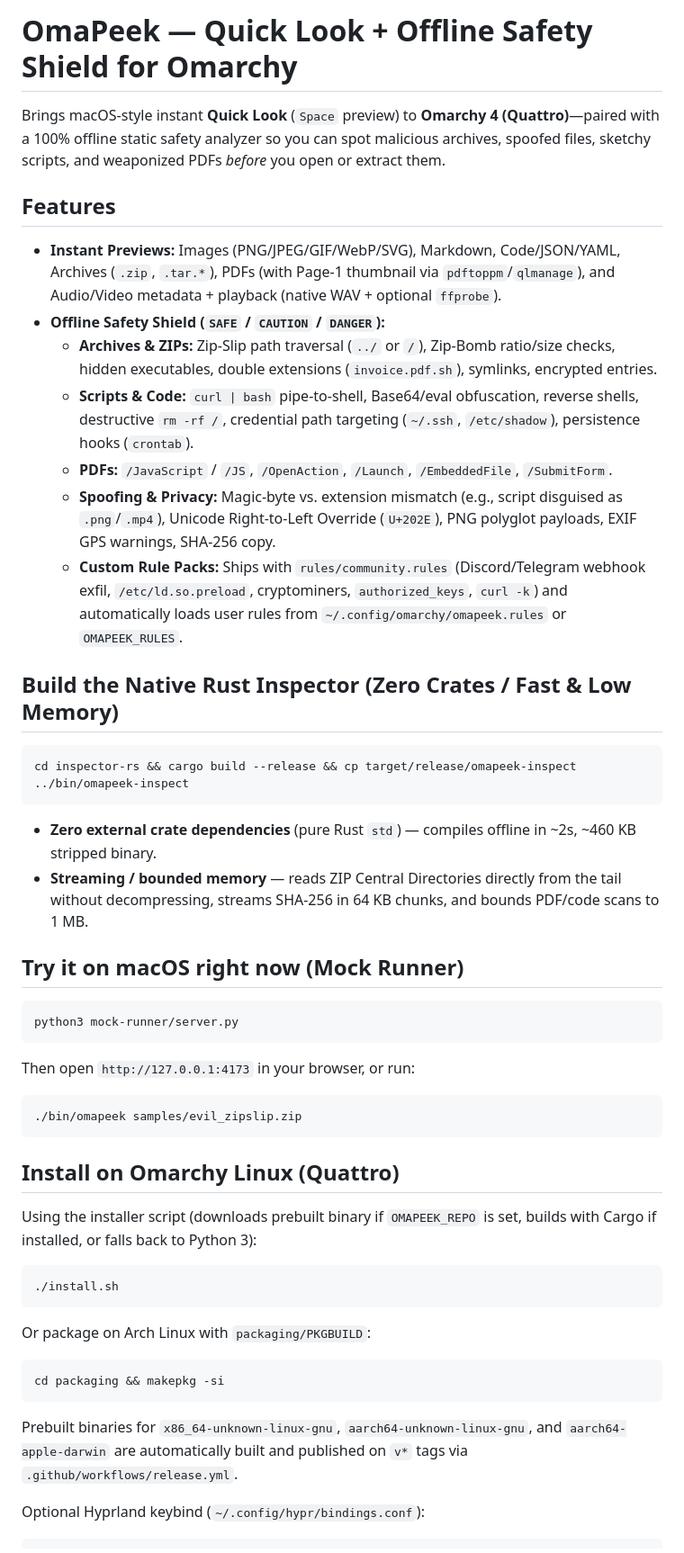
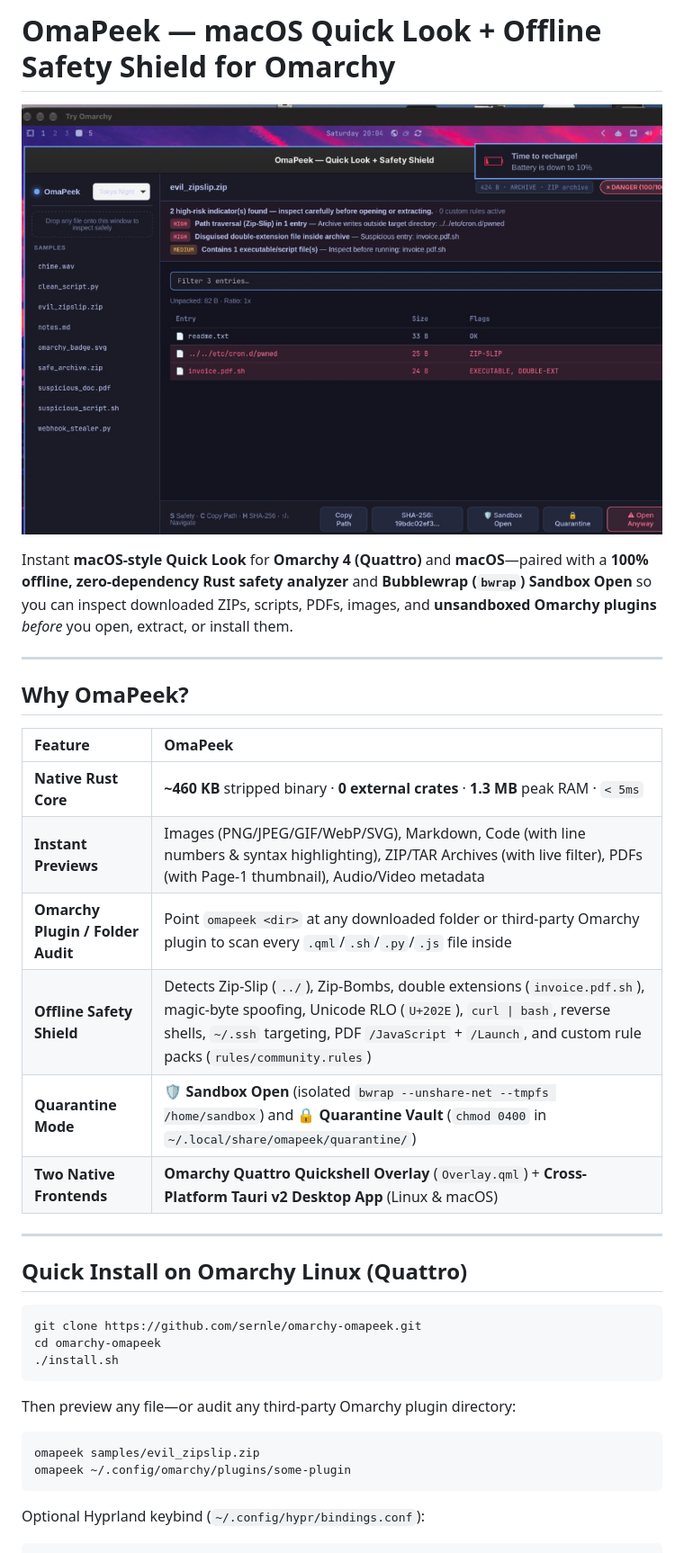
Before and after one commit to sernle/omarchy-omapeek, a Markdown page: README.md, the part around one of its changes. Shown at 90% size. Rendered like a GitHub page; pictures changed too: assets/demo.jpg (added).

Commit message:
v0.2.0: Add Omarchy Plugin / Directory Audit mode and hero README screenshot

````diff
--- a/README.md
+++ b/README.md
@@ -1,42 +1,37 @@
-# OmaPeek — Quick Look + Offline Safety Shield for Omarchy
+# OmaPeek — macOS Quick Look + Offline Safety Shield for Omarchy
 
-Brings macOS-style instant **Quick Look** (`Space` preview) to **Omarchy 4 (Quattro)**—paired with a 100% offline static safety analyzer so you can spot malicious archives, spoofed files, sketchy scripts, and weaponized PDFs *before* you open or extract them.
+![OmaPeek catching a Zip-Slip + double-extension archive on Omarchy Linux](assets/demo.jpg)
 
-## Features
-- **Instant Previews:** Images (PNG/JPEG/GIF/WebP/SVG), Markdown, Code/JSON/YAML, Archives (`.zip`, `.tar.*`), PDFs (with Page-1 thumbnail via `pdftoppm`/`qlmanage`), and Audio/Video metadata + playback (native WAV + optional `ffprobe`).
-- **Offline Safety Shield (`SAFE` / `CAUTION` / `DANGER`):**
-  - **Archives & ZIPs:** Zip-Slip path traversal (`../` or `/`), Zip-Bomb ratio/size checks, hidden executables, double extensions (`invoice.pdf.sh`), symlinks, encrypted entries.
-  - **Scripts & Code:** `curl | bash` pipe-to-shell, Base64/eval obfuscation, reverse shells, destructive `rm -rf /`, credential path targeting (`~/.ssh`, `/etc/shadow`), persistence hooks (`crontab`).
-  - **PDFs:** `/JavaScript` / `/JS`, `/OpenAction`, `/Launch`, `/EmbeddedFile`, `/SubmitForm`.
-  - **Spoofing & Privacy:** Magic-byte vs. extension mismatch (e.g., script disguised as `.png`/`.mp4`), Unicode Right-to-Left Override (`U+202E`), PNG polyglot payloads, EXIF GPS warnings, SHA-256 copy.
-  - **Custom Rule Packs:** Ships with `rules/community.rules` (Discord/Telegram webhook exfil, `/etc/ld.so.preload`, cryptominers, `authorized_keys`, `curl -k`) and automatically loads user rules from `~/.config/omarchy/omapeek.rules` or `OMAPEEK_RULES`.
+Instant **macOS-style Quick Look** for **Omarchy 4 (Quattro)** and **macOS**—paired with a **100% offline, zero-dependency Rust safety analyzer** and **Bubblewrap (`bwrap`) Sandbox Open** so you can inspect downloaded ZIPs, scripts, PDFs, images, and **unsandboxed Omarchy plugins** *before* you open, extract, or install them.
 
-## Build the Native Rust Inspector (Zero Crates / Fast & Low Memory)
+---
+
+## Why OmaPeek?
+
+| Feature | OmaPeek |
+| :--- | :--- |
+| **Native Rust Core** | **~460 KB** stripped binary · **0 external crates** · **1.3 MB** peak RAM · `< 5ms` |
+| **Instant Previews** | Images (PNG/JPEG/GIF/WebP/SVG), Markdown, Code (with line numbers & syntax highlighting), ZIP/TAR Archives (with live filter), PDFs (with Page-1 thumbnail), Audio/Video metadata |
+| **Omarchy Plugin / Folder Audit** | Point `omapeek <dir>` at any downloaded folder or third-party Omarchy plugin to scan every `.qml`/`.sh`/`.py`/`.js` file inside |
+| **Offline Safety Shield** | Detects Zip-Slip (`../`), Zip-Bombs, double extensions (`invoice.pdf.sh`), magic-byte spoofing, Unicode RLO (`U+202E`), `curl \| bash`, reverse shells, `~/.ssh` targeting, PDF `/JavaScript` + `/Launch`, and custom rule packs (`rules/community.rules`) |
+| **Quarantine Mode** | **🛡 Sandbox Open** (isolated `bwrap --unshare-net --tmpfs /home/sandbox`) and **🔒 Quarantine Vault** (`chmod 0400` in `~/.local/share/omapeek/quarantine/`) |
+| **Two Native Frontends** | **Omarchy Quattro Quickshell Overlay** (`Overlay.qml`) + **Cross-Platform Tauri v2 Desktop App** (Linux & macOS) |
+
+---
+
+## Quick Install on Omarchy Linux (Quattro)
+
 ```bash
-cd inspector-rs && cargo build --release && cp target/release/omapeek-inspect ../bin/omapeek-inspect
-```
-- **Zero external crate dependencies** (pure Rust `std`) — compiles offline in ~2s, ~460 KB stripped binary.
-- **Streaming / bounded memory** — reads ZIP Central Directories directly from the tail without decompressing, streams SHA-256 in 64 KB chunks, and bounds PDF/code scans to 1 MB.
-
-## Try it on macOS right now (Mock Runner)
-```bash
-python3 mock-runner/server.py
-```
-Then open `http://127.0.0.1:4173` in your browser, or run:
-```bash
-./bin/omapeek samples/evil_zipslip.zip
+git clone https://github.com/sernle/omarchy-omapeek.git
+cd omarchy-omapeek
+./install.sh
 ```
 
-## Install on Omarchy Linux (Quattro)
-Using the installer script (downloads prebuilt binary if `OMAPEEK_REPO` is set, builds with Cargo if installed, or falls back to Python 3):
+Then preview any file—or audit any third-party Omarchy plugin directory:
 ```bash
-./install.sh
+omapeek samples/evil_zipslip.zip
+omapeek ~/.config/omarchy/plugins/some-plugin
 ```
-Or package on Arch Linux with `packaging/PKGBUILD`:
-```bash
-cd packaging && makepkg -si
-```
-Prebuilt binaries for `x86_64-unknown-linux-gnu`, `aarch64-unknown-linux-gnu`, and `aarch64-apple-darwin` are automatically built and published on `v*` tags via `.github/workflows/release.yml`.
 
 Optional Hyprland keybind (`~/.config/hypr/bindings.conf`):
 ```ini
````
Also changed, not shown: other parts of README.md (+27 -1 lines), 4 other files.
